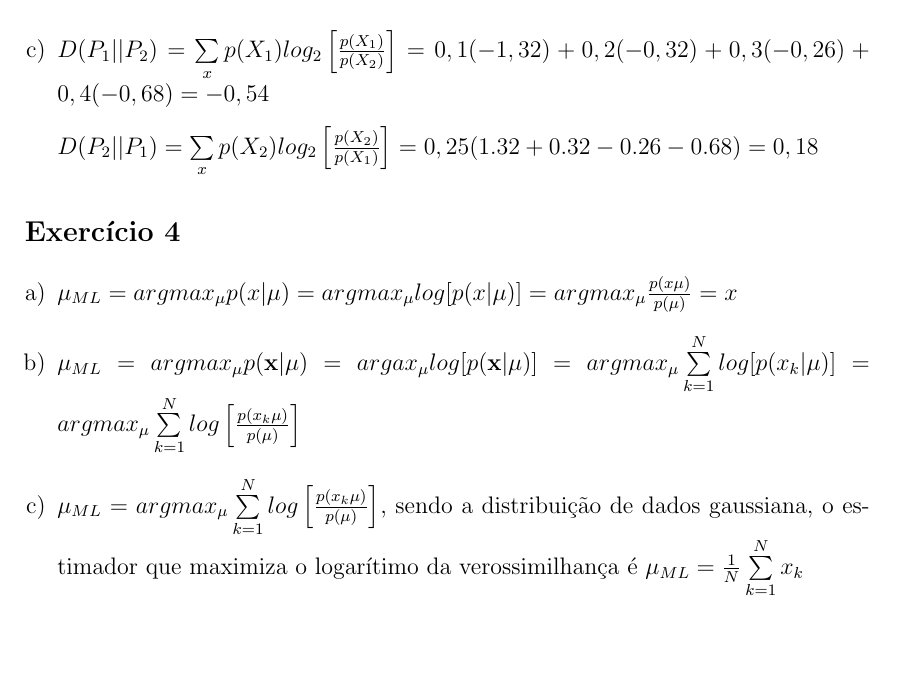
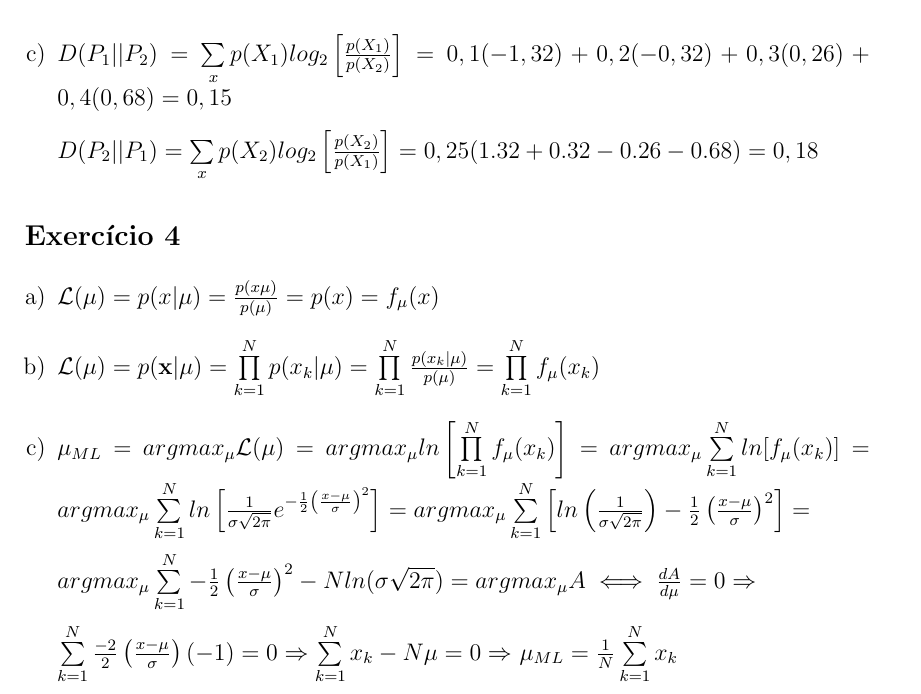
Before and after one commit to RafaelGoncalves8/machine-learning, a LaTeX document (deliver/EFC1 - Relatorio.tex): part of page 2 of 7, cut so that both start at the same text, the shorter picture padded with empty space. Compiled offline with pdfLaTeX.

Commit message:
Correct exercise 4.

```diff
--- a/deliver/EFC1 - Relatorio.tex
+++ b/deliver/EFC1 - Relatorio.tex
@@ -9,7 +9,7 @@
 \usepackage{enumerate}
 \renewcommand{\baselinestretch}{1.5}
 
-\emergencystretch 1em%
+\emergencystretch 1pt%
 \setlength{\parindent}{0pt}
 
 \title{EFC1 - Regressão Linear}
@@ -72,7 +72,7 @@ $H(X_2) = - \sum\limits_x p(X_2)log_2[p(X_2)] = - [0,25 (-2) + 0,25 (-2) + 0,25
 
 
 \item
-$D(P_1 || P_2) = \sum\limits_x p(X_1)log_2\left[\frac{p(X_1)}{p(X_2)}\right] = 0,1(-1,32) + 0,2(-0,32) + 0,3(-0,26) + 0,4(-0,68) = -0,54$
+$D(P_1 || P_2) = \sum\limits_x p(X_1)log_2\left[\frac{p(X_1)}{p(X_2)}\right] = 0,1(-1,32) + 0,2(-0,32) + 0,3(0,26) + 0,4(0,68) = 0,15$
 
 $D(P_2 || P_1) = \sum\limits_x p(X_2)log_2\left[\frac{p(X_2)}{p(X_1)}\right] = 0,25(1.32 +  0.32 - 0.26 -0.68) = 0,18$
 
@@ -82,14 +82,19 @@ $D(P_2 || P_1) = \sum\limits_x p(X_2)log_2\left[\frac{p(X_2)}{p(X_1)}\right] = 0
 
 \begin{enumerate}[a)]
 \item
-$\mu_{ML} = arg max_\mu p(x|\mu) = arg max_\mu log[p(x|\mu)] = arg max_\mu \frac{p(x\mu)}{p(\mu)} = x$
+    $\mathcal{L}(\mu) = p(x|\mu) = \frac{p(x\mu)}{p(\mu)} = p(x) = f_\mu(x)$
 
 \item
-$\mu_{ML} = arg max_\mu p(\mathbf{x}|\mu) = arg ax_\mu log[p(\mathbf{x}|\mu)] = arg max_\mu \sum\limits_{k=1}^{N} log[p(x_k|\mu)] = arg max_\mu \sum \limits_{k=1}^{N} log\left [ \frac{p(x_k\mu)}{p(\mu)}\right ] $
+    $\mathcal{L}(\mu) = p(\mathbf{x}|\mu) = \prod \limits _{k=1} ^{N} p(x_k|\mu) = \prod\limits_{k=1}^{N} \frac{p(x_k|\mu)}{p(\mu)} = \prod\limits_{k=1}^{N} f_\mu(x_k)$
 
 \item
 
-    $\mu_{ML} = arg max_\mu \sum \limits_{k=1}^{N} log\left [ \frac{p(x_k\mu)}{p(\mu)}\right ]$, sendo a distribuição de dados gaussiana, o estimador que maximiza o logarítimo da verossimilhança é $\mu_{ML} = \frac{1}{N} \sum \limits_{k=1}^{N} x_k$
+    $\mu_{ML} = arg max_\mu \mathcal{L}(\mu) = arg max_\mu ln \left [ \prod\limits_{k=1}^{N} f_\mu(x_k) \right ] =arg max_\mu \sum \limits_{k=1}^{N} ln [ f_\mu (x_k) ] = arg max_\mu \sum \limits_{k=1}^{N} ln \left [ \frac{1}{\sigma \sqrt{2\pi }} e^{- \frac{1}{2} \left (\frac{x - \mu}{\sigma} \right ) ^2} \right ] =  arg max_\mu \sum \limits_{k=1}^{N} \left [ ln \left ( \frac{1}{\sigma \sqrt{2\pi }} \right ) - \frac{1}{2} \left (\frac{x - \mu}{\sigma} \right )^2 \right ] =$
+
+        $arg max_\mu \sum \limits_{k=1}^{N} - \frac{1}{2} \left (\frac{x - \mu}{\sigma} \right )^2 - N ln ( \sigma \sqrt{2 \pi} ) = argmax _\mu A \iff \frac{dA}{d\mu} = 0 \Rightarrow$
+
+        $\sum \limits _{k=1} ^N \frac{-2}{2} \left ( \frac{x - \mu}{\sigma} \right ) ( -1 ) = 0 \Rightarrow \sum \limits _{k=1}^N x_k - N\mu = 0 \Rightarrow$
+        $\mu_{ML} = \frac{1}{N} \sum \limits _{k=1}^{N} x_k $
 
 \end{enumerate}
 
```
Also changed, not shown: deliver/EFC1 - Relatorio.pdf.
